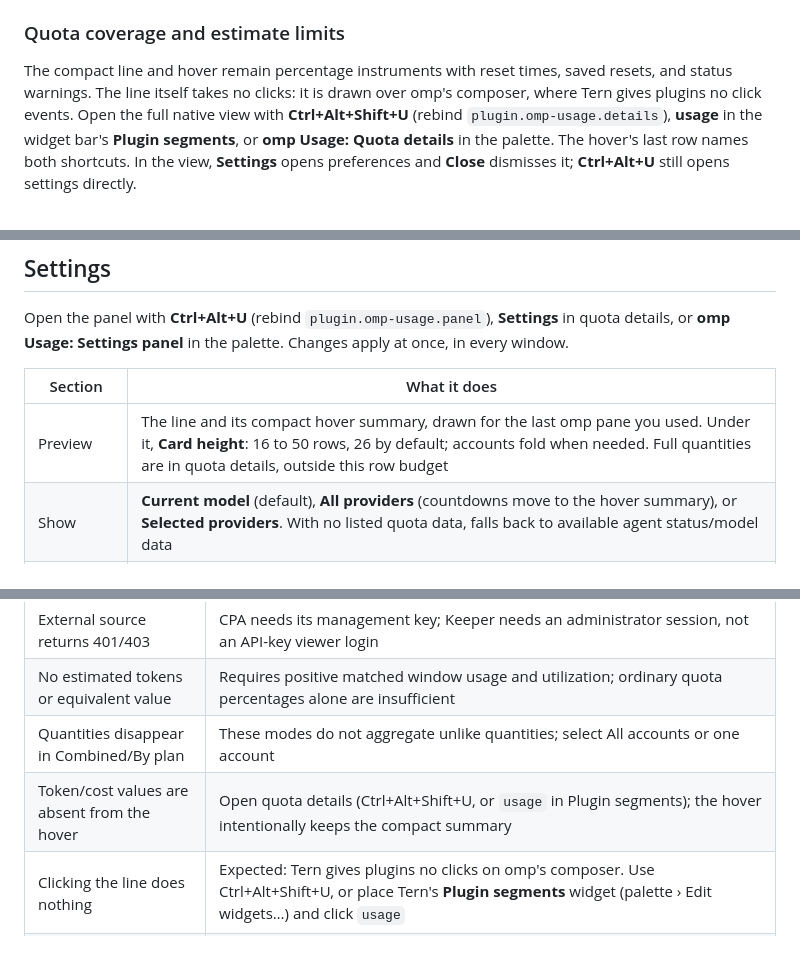
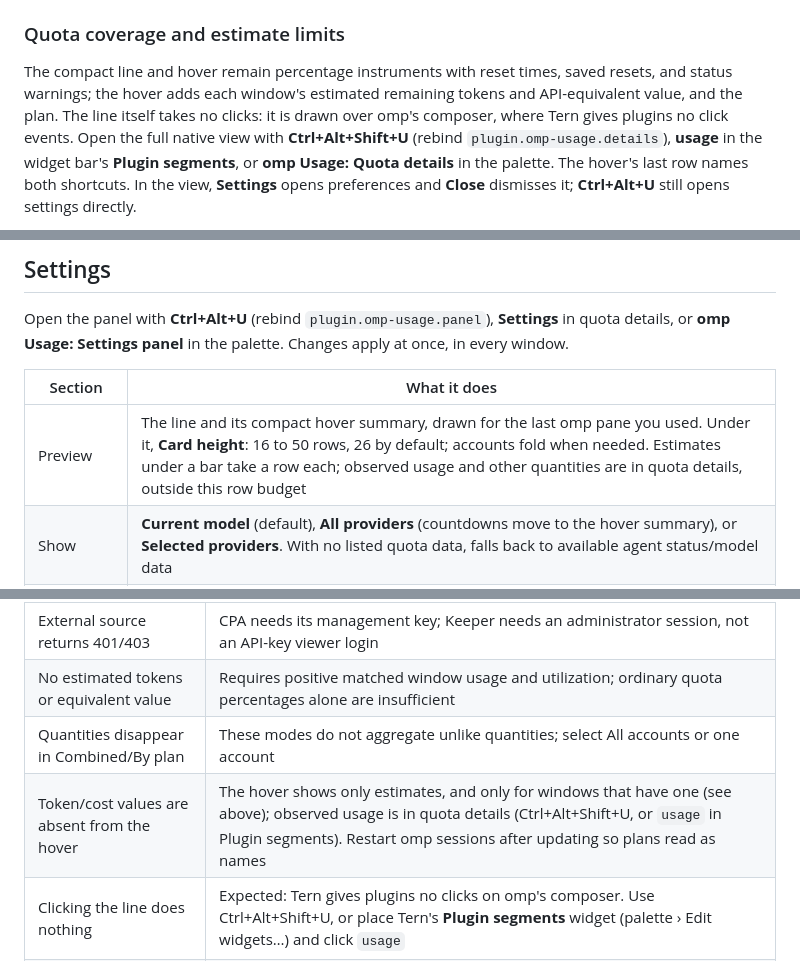
Before and after one commit to jmazzola/tern-plugin-omp-usage, a Markdown page: README.md, 3 parts joined by grey strips. Rendered like a GitHub page.

```diff
--- a/README.md
+++ b/README.md
@@ -224,7 +226,8 @@ never the time the plugin happened to read its cache.
 ### Quota coverage and estimate limits
 
 The compact line and hover remain percentage instruments with reset times, saved resets, and status
-warnings. The line itself takes no clicks: it is drawn over omp's composer, where Tern gives plugins no click
+warnings; the hover adds each window's estimated remaining tokens and API-equivalent value, and the plan.
+The line itself takes no clicks: it is drawn over omp's composer, where Tern gives plugins no click
 events. Open the full native view with **Ctrl+Alt+Shift+U** (rebind `plugin.omp-usage.details`), **usage**
 in the widget bar's **Plugin segments**, or **omp Usage: Quota details** in the palette. The hover's last row
 names both shortcuts. In the view, **Settings** opens preferences and **Close** dismisses it; **Ctrl+Alt+U**
@@ -291,7 +300,7 @@ Open the panel with **Ctrl+Alt+U** (rebind `plugin.omp-usage.panel`), **Settings
 
 | Section | What it does |
 | --- | --- |
-| Preview | The line and its compact hover summary, drawn for the last omp pane you used. Under it, **Card height**: 16 to 50 rows, 26 by default; accounts fold when needed. Full quantities are in quota details, outside this row budget |
+| Preview | The line and its compact hover summary, drawn for the last omp pane you used. Under it, **Card height**: 16 to 50 rows, 26 by default; accounts fold when needed. Estimates under a bar take a row each; observed usage and other quantities are in quota details, outside this row budget |
 | Show | **Current model** (default), **All providers** (countdowns move to the hover summary), or **Selected providers**. With no listed quota data, falls back to available agent status/model data |
 | Providers | Pick a row up by its grip, then click where it goes; click a window to hide or show it everywhere; the switch adds the provider to Selected. With several accounts, each has its own row: grip, name (click it to show only that account, again for all), windows and a switch that takes it off the line and out of the hover summary and quota details. A chip beside the provider says what shows, with a button for the next way: `all 8 accounts` with **combine**, `combined · 10 accounts ✕` with **by plan**, `by plan · 6 with 5H, 4 without ✕` with **all in one**, or `only dev.ops ✕`; by plan, each account's row is tagged with its group (`5H`, `no 5H`) |
 | Colors | A preset, a named alternative (Ember, Sunset, Moss, Ocean, Orchid, Slate, Theme accent), or **Custom…** hex colors (`#d97757`, or two: `#9aa7b4, #5b8def`) |
@@ -404,7 +413,7 @@ Open settings panels step aside while the update lands, so nothing flashes half-
 | External source returns 401/403 | CPA needs its management key; Keeper needs an administrator session, not an API-key viewer login |
 | No estimated tokens or equivalent value | Requires positive matched window usage and utilization; ordinary quota percentages alone are insufficient |
 | Quantities disappear in Combined/By plan | These modes do not aggregate unlike quantities; select All accounts or one account |
-| Token/cost values are absent from the hover | Open quota details (Ctrl+Alt+Shift+U, or `usage` in Plugin segments); the hover intentionally keeps the compact summary |
+| Token/cost values are absent from the hover | The hover shows only estimates, and only for windows that have one (see above); observed usage is in quota details (Ctrl+Alt+Shift+U, or `usage` in Plugin segments). Restart omp sessions after updating so plans read as names |
 | Clicking the line does nothing | Expected: Tern gives plugins no clicks on omp's composer. Use Ctrl+Alt+Shift+U, or place Tern's **Plugin segments** widget (palette › Edit widgets…) and click `usage` |
 | Ctrl+Alt+Shift+U does nothing | Another binding took it; bind `plugin.omp-usage.details` to another chord |
 | Quantities still appear as prose in quota details | Restart omp sessions to emit semantic quantity details, then run `tern plugin reload omp-usage`. Older cache rows and quantities without a matching percentage window remain readable as text |
```
Also changed, not shown: other parts of README.md (+13 -5 lines), docs/images/hover-summary.png (added), 3 other files.
